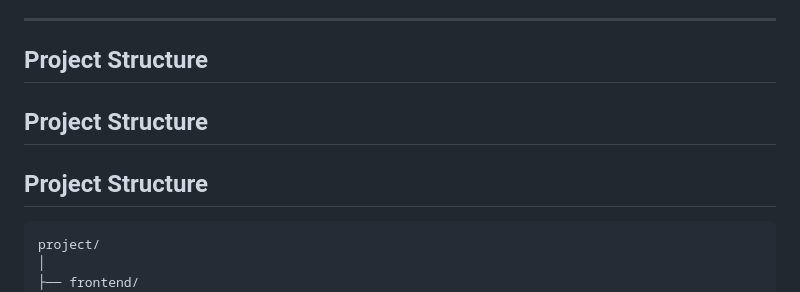
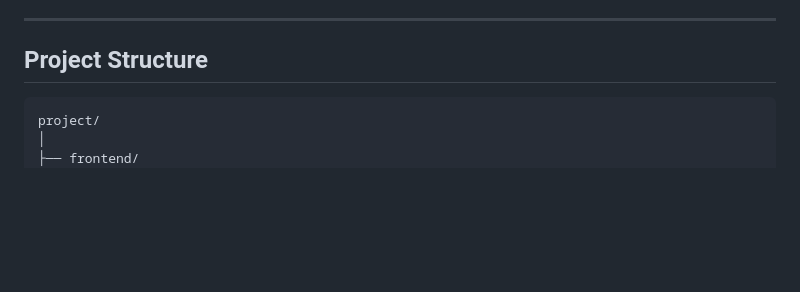
Before and after one commit to tijanastankovic/healthcare-ai-interoperability-system, a Markdown page: README.md, the part around the change. GitHub-like rendering; blank space fills up the shorter version.

````diff
--- a/README.md
+++ b/README.md
@@ -168,10 +168,6 @@ Mongoose is used as the ODM layer for communication between the FHIR service and
 
 ## Project Structure
 
-## Project Structure
-
-## Project Structure
-
 ```text
 project/
 │
````
